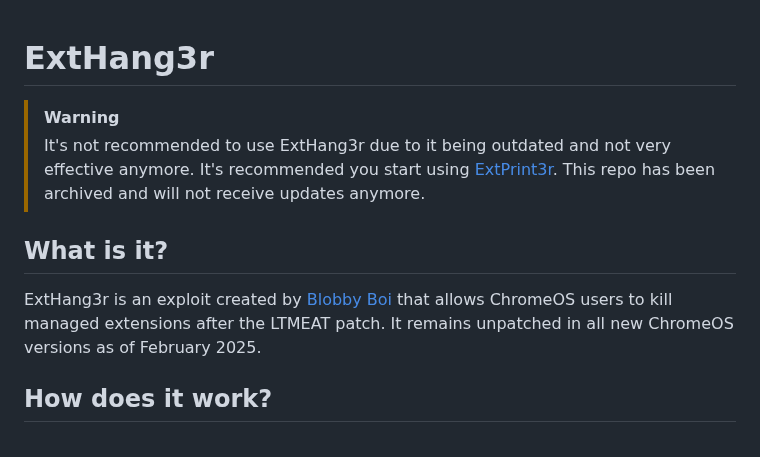
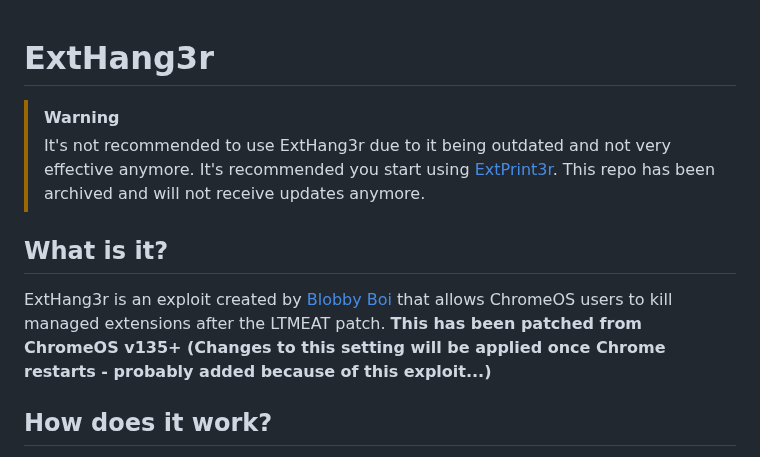
Before and after one commit to Blobby-Boi/ExtHang3r, a Markdown page: README.md, the part around the change. Drawn GitHub-style.

```diff
--- a/README.md
+++ b/README.md
@@ -1,10 +1,9 @@
 # ExtHang3r
-
 > [!WARNING]
 > It's not recommended to use ExtHang3r due to it being outdated and not very effective anymore. It's recommended you start using [ExtPrint3r](https://github.com/Blobby-Boi/ExtPrint3r). This repo has been archived and will not receive updates anymore.
 
 ## What is it?
-ExtHang3r is an exploit created by <a href="https://github.com/Blobby-Boi/">Blobby Boi</a> that allows ChromeOS users to kill managed extensions after the LTMEAT patch. It remains unpatched in all new ChromeOS versions as of February 2025.
+ExtHang3r is an exploit created by <a href="https://github.com/Blobby-Boi/">Blobby Boi</a> that allows ChromeOS users to kill managed extensions after the LTMEAT patch. <b>This has been patched from ChromeOS v135+ (Changes to this setting will be applied once Chrome restarts - probably added because of this exploit...)</b>
 
 ## How does it work?
 This exploit works very similar to <b>Dextensify</b>. The main difference being that instead of creating iframes and slowly getting rid of them, a separate popup window is created that spams iframes and refreshes them. After a few seconds, the popup is closed achieving similar behavior to the <b>LTMEAT Flood</b> method. This worked great in paper, but for whatever reason this hang just woudn't let you disable the extension with the file URLs switch. It would instead just restart the extension. However, a solution was quickly found and it was as simple as just attempting to load any of the extension's pages prior to flipping the switch.
```
